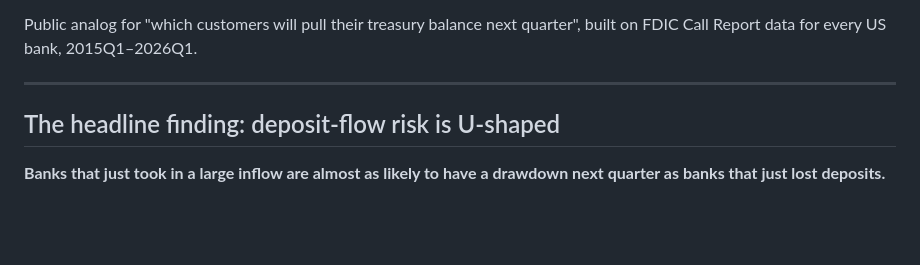
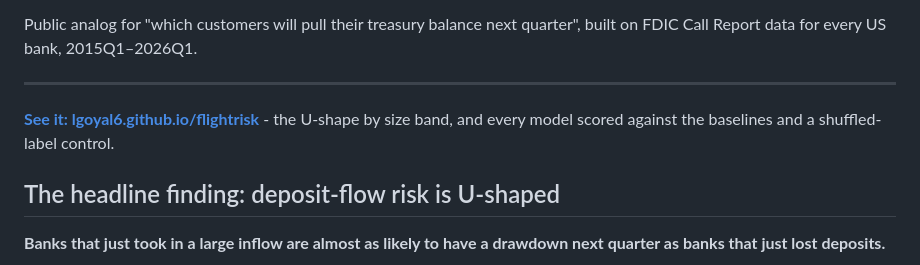
Before and after one commit to lgoyal6/flightrisk, a Markdown page: README.md, the part around the change. Rendered like a GitHub page; blank space fills up the shorter version.

Commit message:
Link the results page from the README

```diff
--- a/README.md
+++ b/README.md
@@ -13,6 +13,9 @@ Public analog for "which customers will pull their treasury balance next quarter
 FDIC Call Report data for every US bank, 2015Q1–2026Q1.
 
 ---
+
+**[See it: lgoyal6.github.io/flightrisk](https://lgoyal6.github.io/flightrisk/)** - the U-shape by
+size band, and every model scored against the baselines and a shuffled-label control.
 
 ## The headline finding: deposit-flow risk is U-shaped
 
```
